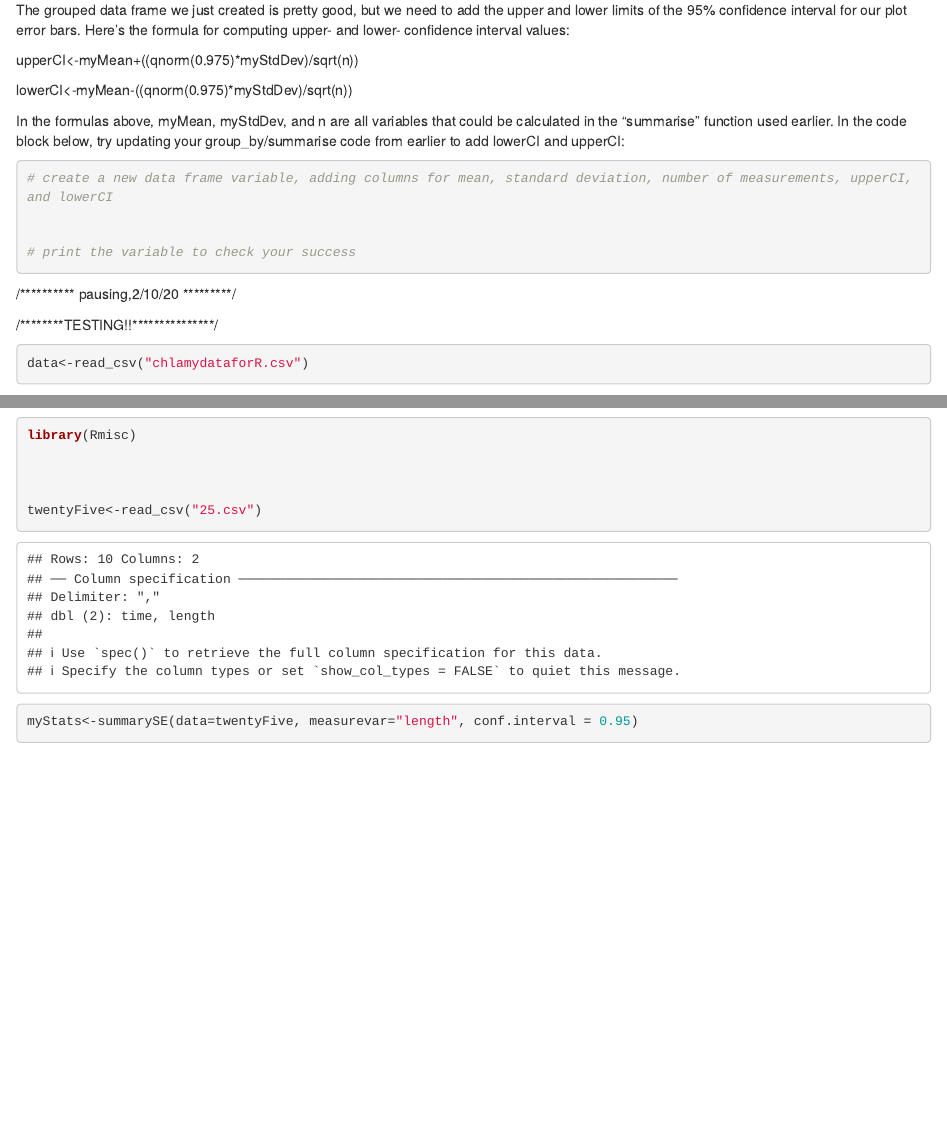
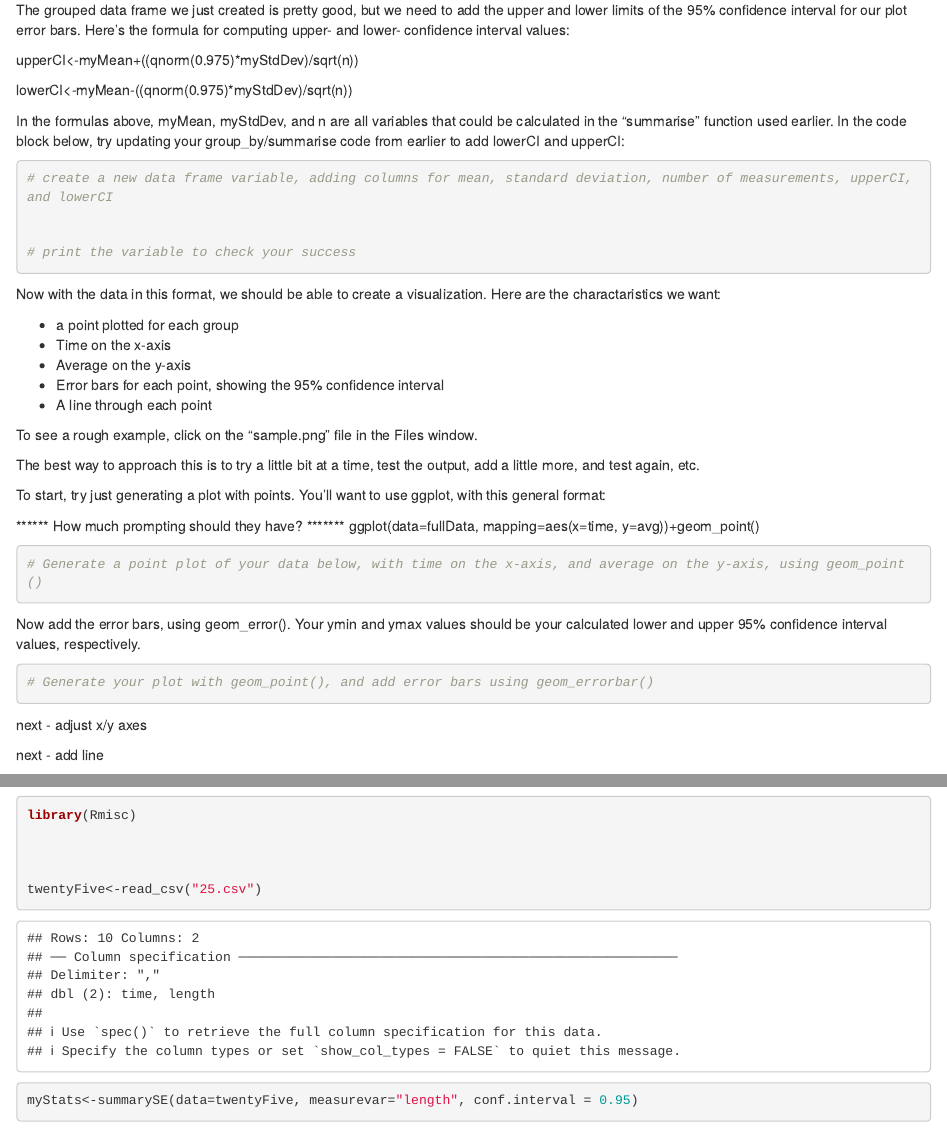
Before and after one commit to jeremymcwilliams/bio110-lab4, an R Markdown document (Bio110 - Week 4 Lab.Rmd): the page in a window 1100 px wide, from 1690 px down, and a second part further down, joined at a grey line. Rendered offline with R 4.5, knitr and Pandoc, with nearby package versions; some code elsewhere in the file could not run offline.

Commit message:
breaking down visualization into segments

````diff
--- a/Bio110 - Week 4 Lab.Rmd
+++ b/Bio110 - Week 4 Lab.Rmd
@@ -137,7 +137,51 @@
 
 
 
-/********** pausing,2/10/20 *********/
+Now with the data in this format, we should be able to create a visualization. Here are the charactaristics we want:
+
+* a point plotted for each group
+* Time on the x-axis
+* Average on the y-axis
+* Error bars for each point, showing the 95% confidence interval
+* A line through each point
+
+To see a rough example, click on the "sample.png" file in the Files window.
+
+The best way to approach this is to try a little bit at a time, test the output, add a little more, and test again, etc.
+
+To start, try just generating a plot with points. You'll want to use ggplot, with this general format:
+
+****** How much prompting should they have? *******
+ggplot(data=fullData, mapping=aes(x=time, y=avg))+geom_point()
+
+
+```{r}
+
+# Generate a point plot of your data below, with time on the x-axis, and average on the y-axis, using geom_point()
+
+
+
+
+```
+
+
+Now add the error bars, using geom_error(). Your ymin and ymax values should be your calculated lower and upper 95% confidence interval values, respectively.
+
+```{r}
+
+# Generate your plot with geom_point(), and add error bars using geom_errorbar()
+
+
+
+
+
+```
+
+
+next - adjust x/y axes
+
+
+next - add line
 
 
 
````
Also changed, not shown: sample.png (added), Bio110 - Week 4 Lab.Rmd (2 more changed lines).
